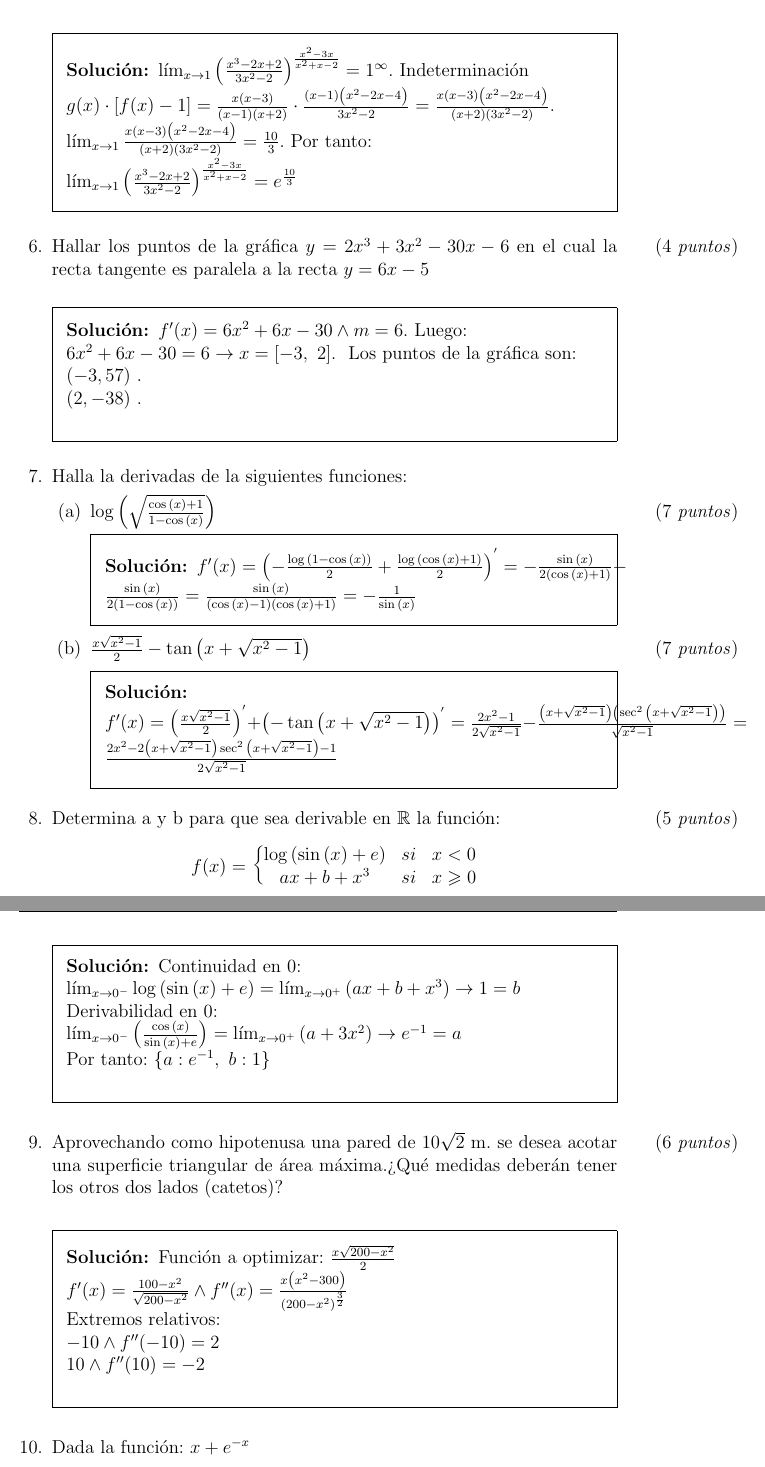
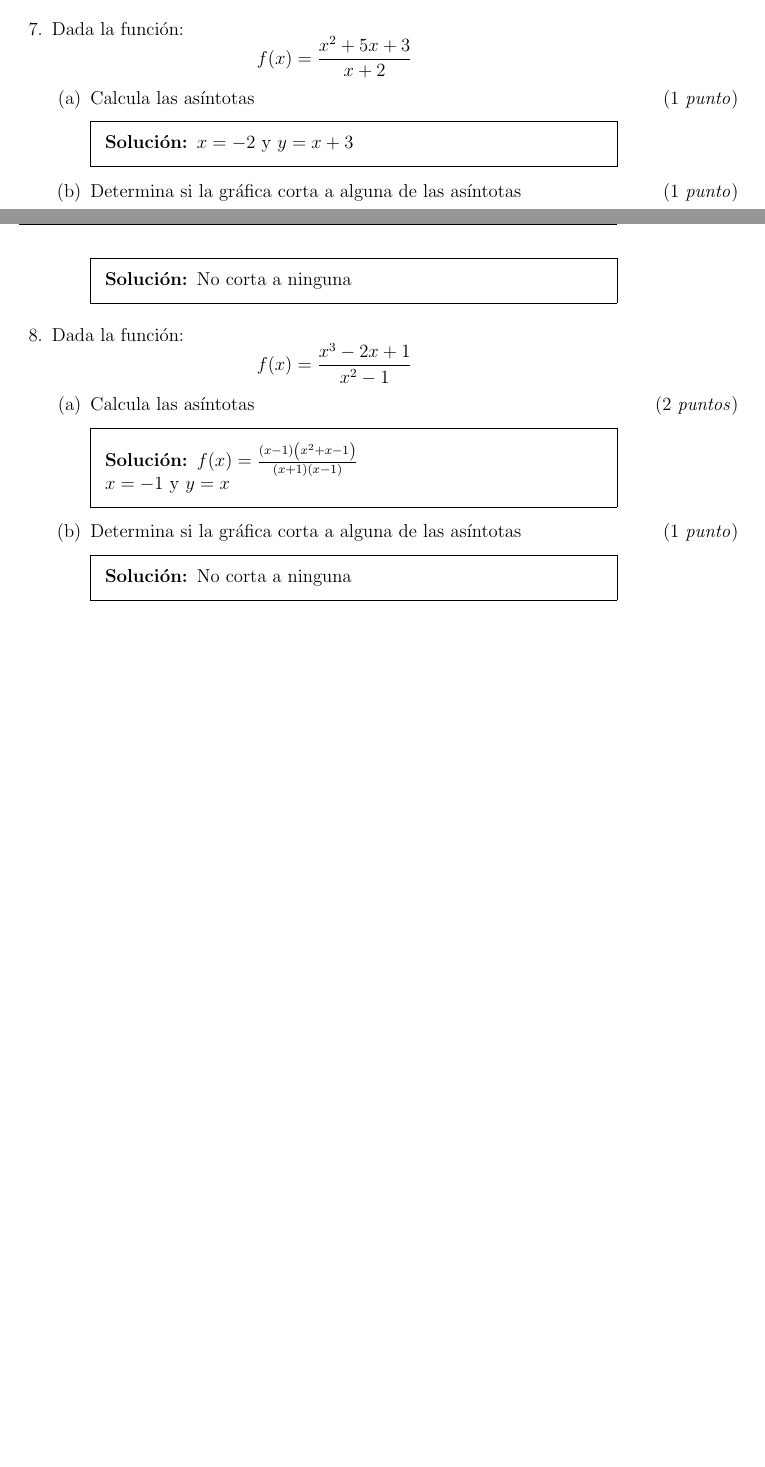
Before and after one commit to crdguez/mis_pruebas_evaluacion, a LaTeX problem sheet (2bac/2bac_cie/par1.tex): two parts of pages 2 and 3 of 3, joined at a grey line, cut at the place of the change, the shorter picture padded with empty space. Compiled offline with pdfLaTeX.

Commit message:
Updates from Overleaf

```diff
--- a/2bac/2bac_cie/par1.tex
+++ b/2bac/2bac_cie/par1.tex
@@ -118,61 +135,33 @@
+\end{solution}
+\end{parts}
+
+\question Dada la función:
+$$f(x)=\dfrac{x^2+5x+3}{x+2}$$
+\begin{parts}
+\part[1] Calcula las asíntotas
+\begin{solution}
+$x=-2$ y $y=x+3$
+\end{solution}
+\part[1] Determina si la gráfica corta a alguna de las asíntotas
+\begin{solution}
+No corta a ninguna
+\end{solution}
+\end{parts}
+
+\question Dada la función:
+$$f(x)=\dfrac{x^3-2x+1}{x^2-1}$$
+\begin{parts}
+\part[2] Calcula las asíntotas
+\begin{solution}
+$f(x)=\frac{\left(x - 1\right) \left(x^{2} + x - 1\right)}{(x+1)(x-1)}$ \\
+$x=-1$ y $y=x$
+\end{solution}
+\part[1] Determina si la gráfica corta a alguna de las asíntotas
+\begin{solution}
+No corta a ninguna
+\end{solution}
 \end{parts}
 
 
 
 
-\question[6] Calcula el siguiente límite: $$\lim_{x \to 1} \left(\frac{x^{3} - 2 x + 2}{3 x^{2} - 2}\right)^{\frac{x^{2} - 3 x}{x^{2} + x - 2}}$$
-\begin{solution}
-$\lim_{x \to 1} \left(\frac{x^{3} - 2 x + 2}{3 x^{2} - 2}\right)^{\frac{x^{2} - 3 x}{x^{2} + x - 2}}=1^\infty$. Indeterminación \\ $g(x)\cdot\left[f(x)-1\right]=\frac{x \left(x - 3\right)}{\left(x - 1\right) \left(x + 2\right)}\cdot\frac{\left(x - 1\right) \left(x^{2} - 2 x - 4\right)}{3 x^{2} - 2}=\frac{x \left(x - 3\right) \left(x^{2} - 2 x - 4\right)}{\left(x + 2\right) \left(3 x^{2} - 2\right)}$. \\ $\lim_{x \to 1}\frac{x \left(x - 3\right) \left(x^{2} - 2 x - 4\right)}{\left(x + 2\right) \left(3 x^{2} - 2\right)}=\frac{10}{3}$. Por tanto: \\ $\lim_{x \to 1} \left(\frac{x^{3} - 2 x + 2}{3 x^{2} - 2}\right)^{\frac{x^{2} - 3 x}{x^{2} + x - 2}}=e^{\frac{10}{3}}$
-
-\end{solution}
-\addpoints
-
-\question[4] Hallar los puntos de la gráfica $y=2 x^{3} + 3 x^{2} - 30 x - 6$ en el cual la recta tangente es paralela a la recta $y=6 x - 5$
-\begin{solution}$f'(x)=6 x^{2} + 6 x - 30\land m=6$. Luego: \\ $6 x^{2} + 6 x - 30 = 6 \to x =\left[ -3, \  2\right] $. \ Los puntos de la gráfica son: \\   $\left(-3,57 \right)$ . \\  $\left(2,-38 \right)$ . \\
-\end{solution}
-\addpoints
-
-\question Halla la derivadas de la siguientes funciones:
-
-\begin{parts}
-\part[7] $\log{\left(\sqrt{\frac{\cos{\left(x \right)} + 1}{1 - \cos{\left(x \right)}}} \right)}$
-\begin{solution}
-$f'(x)=\left(- \frac{\log{\left(1 - \cos{\left(x \right)} \right)}}{2} + \frac{\log{\left(\cos{\left(x \right)} + 1 \right)}}{2}\right)^{'}=- \frac{\sin{\left(x \right)}}{2 \left(\cos{\left(x \right)} + 1\right)} - \frac{\sin{\left(x \right)}}{2 \left(1 - \cos{\left(x \right)}\right)}=\frac{\sin{\left(x \right)}}{\left(\cos{\left(x \right)} - 1\right) \left(\cos{\left(x \right)} + 1\right)}=- \frac{1}{\sin{\left(x \right)}}$
-\end{solution}
-
-\part[7] $\frac{x \sqrt{x^{2} - 1}}{2} - \tan{\left(x + \sqrt{x^{2} - 1} \right)}$
-\begin{solution}
-
-
-$f'(x)=\left(\frac{x \sqrt{x^{2} - 1}}{2}\right)^{'}+\left(- \tan{\left(x + \sqrt{x^{2} - 1} \right)}\right)^{'}=\frac{2x^{2} - 1}{2\sqrt{x^{2} - 1}}- \frac{\left(x + \sqrt{x^{2} - 1}\right) \left(\sec^{2}{\left(x + \sqrt{x^{2} - 1} \right)} \right)}{\sqrt{x^{2} - 1}}=\frac{2 x^{2} - 2 \left(x + \sqrt{x^{2} - 1}\right) \sec^{2}{\left(x + \sqrt{x^{2} - 1} \right)}-1}{2 \sqrt{x^{2} - 1}}
-$
-
-\end{solution}
-
-\end{parts}
-\addpoints
-
-
-\question[5] Determina a y b para que sea derivable en $\mathbb{R}$ la función: $$f(x)=\left\{\begin{matrix}
-\log{\left(\sin{\left(x \right)} + e \right)} & si & x<0 \\
-a x + b + x^{3} & si & x\geqslant 0 \\
-\end{matrix}\right.$$
-
-
-\begin{solution}
-Continuidad en 0:\\ $\lim_{x \to 0^-} \log{\left(\sin{\left(x \right)} + e \right)} = \lim_{x \to 0^+}\left(a x + b + x^{3}\right) \to 1 = b $ \\ Derivabilidad en 0: \\ $\lim_{x \to 0^-}\left(\frac{\cos{\left(x \right)}}{\sin{\left(x \right)} + e}\right) = \lim_{x \to 0^+}\left(a + 3 x^{2}\right) \to e^{-1} = a $ \\ Por tanto: $\left\{ a : e^{-1}, \  b : 1\right\} $ \\
-\end{solution}
-
-\addpoints
-
-\question[6] Aprovechando como hipotenusa una pared de $10 \sqrt{2}$ m. se desea acotar una superficie triangular de
-área máxima.¿Qué medidas deberán tener los otros dos lados (catetos)?
-
-\begin{solution}
-Función a optimizar: $\frac{x \sqrt{200 - x^{2}}}{2}$ \\ $f'(x)=\frac{100 - x^{2}}{\sqrt{200 - x^{2}}}\land f''(x)=\frac{x \left(x^{2} - 300\right)}{\left(200 - x^{2}\right)^{\frac{3}{2}}}$ \\ Extremos relativos: \\ $-10\land f''(-10)=2$ \\ $10\land f''(10)=-2$ \\
-\end{solution}
-
-\addpoints
-
-
-\question Dada la función: $x + e^{- x}$
```
Also changed, not shown: 2bac/2bac_cie/funcion1.jpg (added), 2bac/2bac_cie/par1.tex (45 more changed lines).
